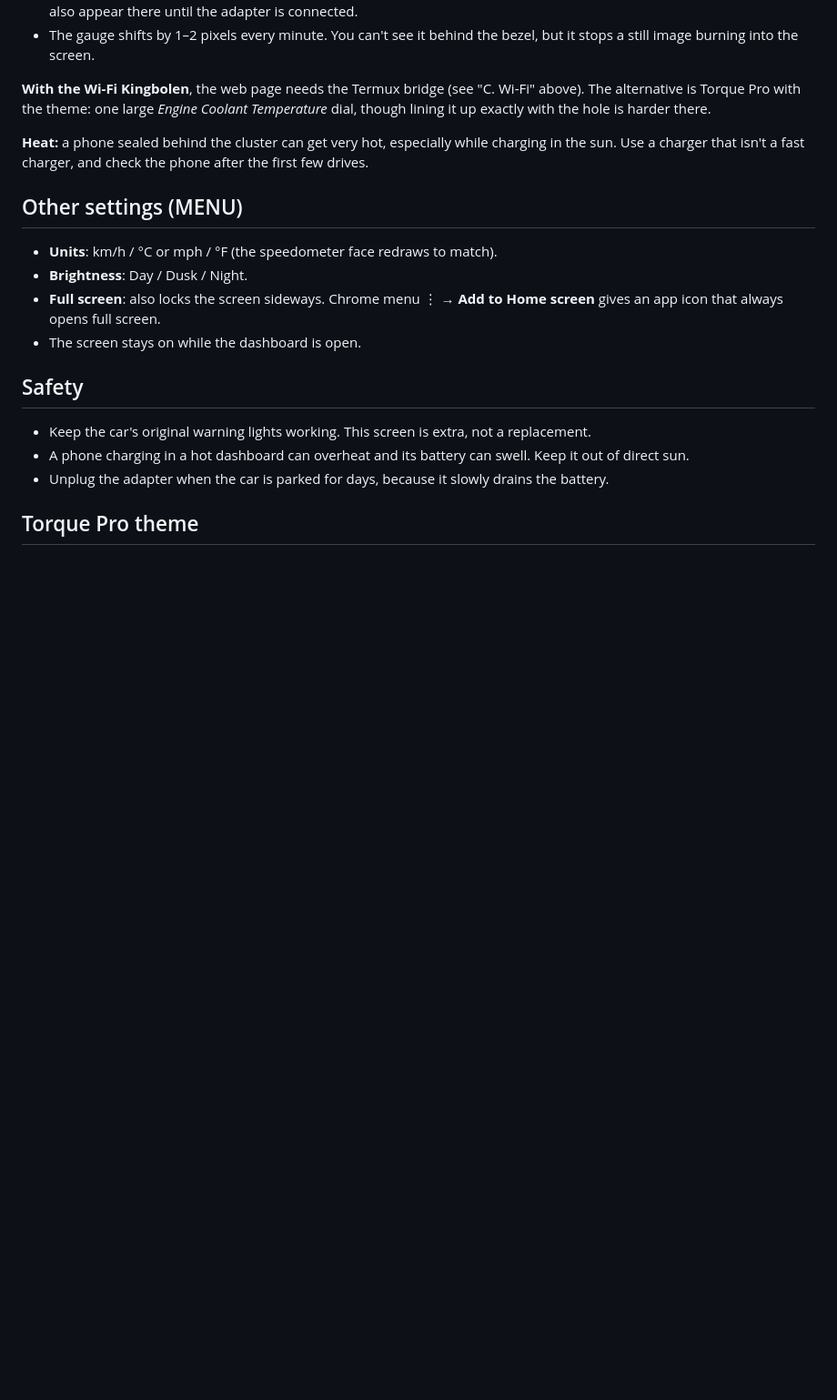
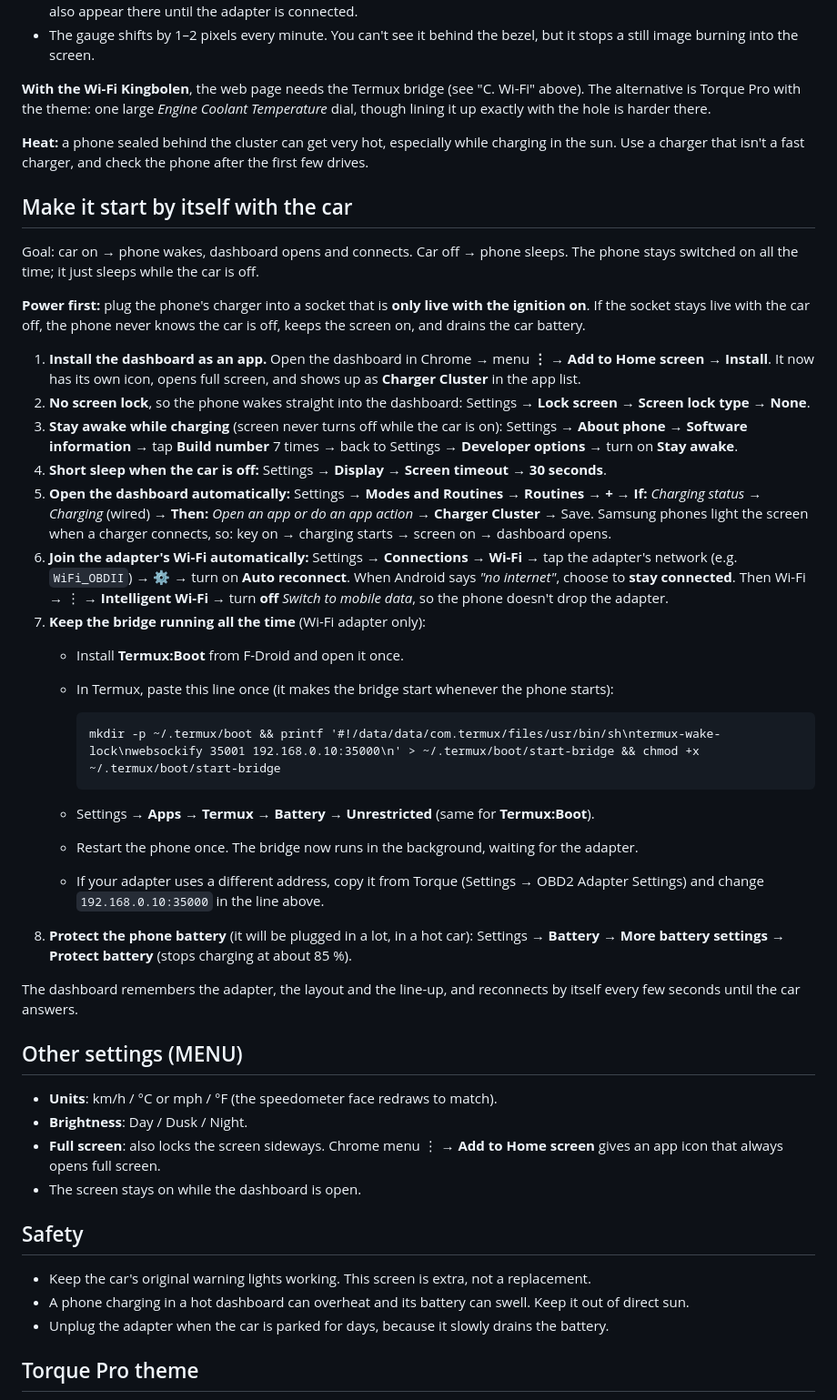
Before and after one commit to hk-cpu/charger-cluster, a Markdown page: README.md, the part around the change. Shown at 91% size. Drawn GitHub-style; blank space fills up the shorter version.

Commit message:
Guide: make the phone wake, open and connect with the ignition
Co-Authored-By: Claude Opus 5.5 <noreply@anthropic.com>
Claude-Session: https://claude.ai/code/session_016ohnQUiTkVjkkaVTg4fWvi

````diff
--- a/README.md
+++ b/README.md
@@ -96,6 +96,45 @@ hole is harder there.
 **Heat:** a phone sealed behind the cluster can get very hot, especially while charging in the sun. Use a
 charger that isn't a fast charger, and check the phone after the first few drives.
 
+## Make it start by itself with the car
+
+Goal: car on → phone wakes, dashboard opens and connects. Car off → phone sleeps.
+The phone stays switched on all the time; it just sleeps while the car is off.
+
+**Power first:** plug the phone's charger into a socket that is **only live with the ignition on**.
+If the socket stays live with the car off, the phone never knows the car is off, keeps the screen on,
+and drains the car battery.
+
+1. **Install the dashboard as an app.** Open the dashboard in Chrome → menu **⋮** → **Add to Home screen** →
+   **Install**. It now has its own icon, opens full screen, and shows up as **Charger Cluster** in the app list.
+2. **No screen lock**, so the phone wakes straight into the dashboard:
+   Settings → **Lock screen** → **Screen lock type** → **None**.
+3. **Stay awake while charging** (screen never turns off while the car is on):
+   Settings → **About phone** → **Software information** → tap **Build number** 7 times →
+   back to Settings → **Developer options** → turn on **Stay awake**.
+4. **Short sleep when the car is off:** Settings → **Display** → **Screen timeout** → **30 seconds**.
+5. **Open the dashboard automatically:** Settings → **Modes and Routines** → **Routines** → **+** →
+   **If:** *Charging status* → *Charging* (wired) → **Then:** *Open an app or do an app action* → **Charger Cluster** → Save.
+   Samsung phones light the screen when a charger connects, so: key on → charging starts → screen on → dashboard opens.
+6. **Join the adapter's Wi-Fi automatically:** Settings → **Connections** → **Wi-Fi** → tap the adapter's network
+   (e.g. `WiFi_OBDII`) → ⚙ → turn on **Auto reconnect**. When Android says *"no internet"*, choose to **stay connected**.
+   Then Wi-Fi → ⋮ → **Intelligent Wi-Fi** → turn **off** *Switch to mobile data*, so the phone doesn't drop the adapter.
+7. **Keep the bridge running all the time** (Wi-Fi adapter only):
+   - Install **Termux:Boot** from F-Droid and open it once.
+   - In Termux, paste this line once (it makes the bridge start whenever the phone starts):
+
+     ```
+     mkdir -p ~/.termux/boot && printf '#!/data/data/com.termux/files/usr/bin/sh\ntermux-wake-lock\nwebsockify 35001 192.168.0.10:35000\n' > ~/.termux/boot/start-bridge && chmod +x ~/.termux/boot/start-bridge
+     ```
+   - Settings → **Apps** → **Termux** → **Battery** → **Unrestricted** (same for **Termux:Boot**).
+   - Restart the phone once. The bridge now runs in the background, waiting for the adapter.
+   - If your adapter uses a different address, copy it from Torque (Settings → OBD2 Adapter Settings) and change `192.168.0.10:35000` in the line above.
+8. **Protect the phone battery** (it will be plugged in a lot, in a hot car): Settings → **Battery** →
+   **More battery settings** → **Protect battery** (stops charging at about 85 %).
+
+The dashboard remembers the adapter, the layout and the line-up, and reconnects by itself every few seconds
+until the car answers.
+
 ## Other settings (MENU)
 
 - **Units**: km/h / °C or mph / °F (the speedometer face redraws to match).
````
